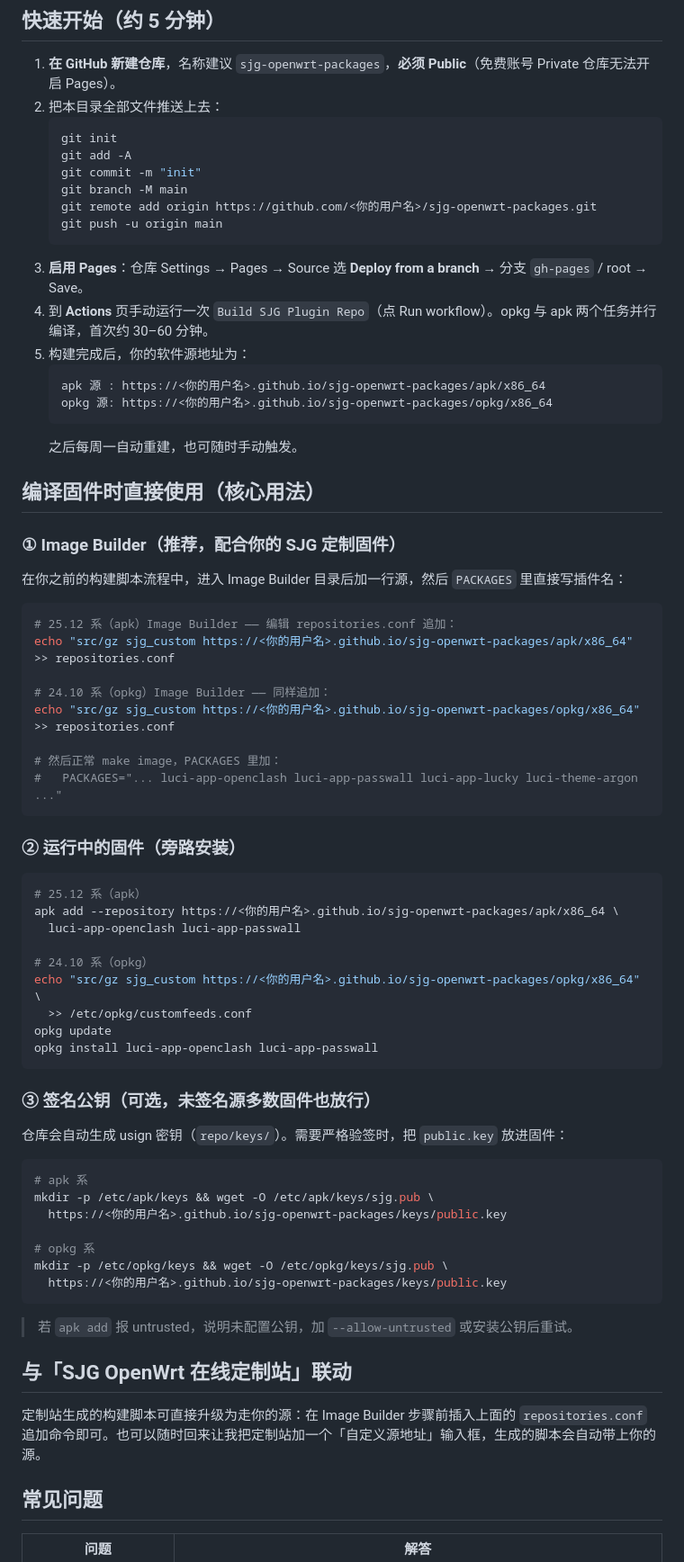
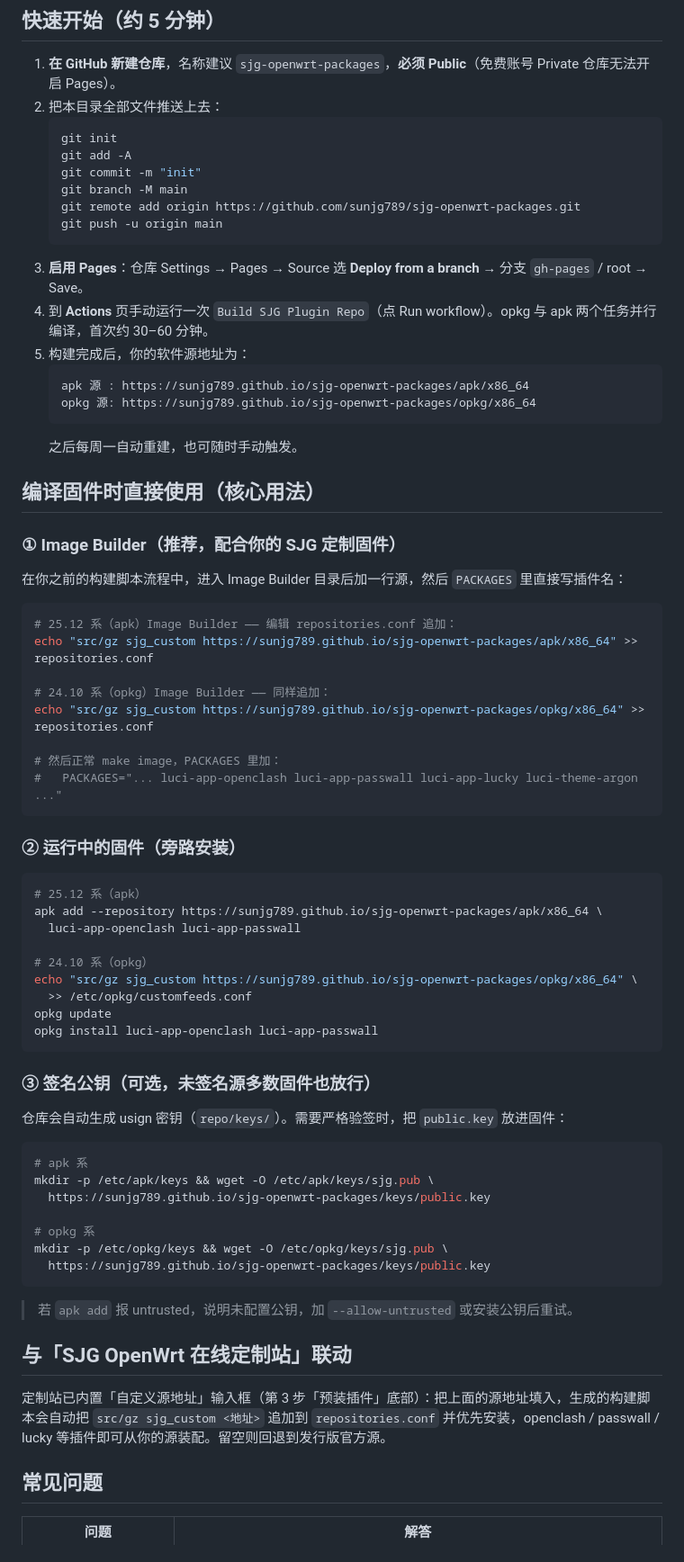
Before and after one commit to sunjg789/sjg-openwrt-packages, a Markdown page: README.md, the part around the change. Shown at 90% size. Drawn GitHub-style.

Commit message:
docs: 定制站已内置自定义源输入框，更新联动说明

````diff
--- a/README.md
+++ b/README.md
@@ -67,15 +67,15 @@ sjg-openwrt-packages/
    git add -A
    git commit -m "init"
    git branch -M main
-   git remote add origin https://github.com/<你的用户名>/sjg-openwrt-packages.git
+   git remote add origin https://github.com/sunjg789/sjg-openwrt-packages.git
    git push -u origin main
    ```
 3. **启用 Pages**：仓库 Settings → Pages → Source 选 **Deploy from a branch** → 分支 `gh-pages` / root → Save。
 4. 到 **Actions** 页手动运行一次 `Build SJG Plugin Repo`（点 Run workflow）。opkg 与 apk 两个任务并行编译，首次约 30–60 分钟。
 5. 构建完成后，你的软件源地址为：
    ```text
-   apk 源 : https://<你的用户名>.github.io/sjg-openwrt-packages/apk/x86_64
-   opkg 源: https://<你的用户名>.github.io/sjg-openwrt-packages/opkg/x86_64
+   apk 源 : https://sunjg789.github.io/sjg-openwrt-packages/apk/x86_64
+   opkg 源: https://sunjg789.github.io/sjg-openwrt-packages/opkg/x86_64
    ```
    之后每周一自动重建，也可随时手动触发。
 
@@ -87,10 +87,10 @@ sjg-openwrt-packages/
 
 ```bash
 # 25.12 系（apk）Image Builder —— 编辑 repositories.conf 追加：
-echo "src/gz sjg_custom https://<你的用户名>.github.io/sjg-openwrt-packages/apk/x86_64" >> repositories.conf
+echo "src/gz sjg_custom https://sunjg789.github.io/sjg-openwrt-packages/apk/x86_64" >> repositories.conf
 
 # 24.10 系（opkg）Image Builder —— 同样追加：
-echo "src/gz sjg_custom https://<你的用户名>.github.io/sjg-openwrt-packages/opkg/x86_64" >> repositories.conf
+echo "src/gz sjg_custom https://sunjg789.github.io/sjg-openwrt-packages/opkg/x86_64" >> repositories.conf
 
 # 然后正常 make image，PACKAGES 里加：
 #   PACKAGES="... luci-app-openclash luci-app-passwall luci-app-lucky luci-theme-argon ..."
@@ -100,11 +100,11 @@ echo "src/gz sjg_custom https://<你的用户名>.github.io/sjg-openwrt-packages
 
 ```bash
 # 25.12 系（apk）
-apk add --repository https://<你的用户名>.github.io/sjg-openwrt-packages/apk/x86_64 \
+apk add --repository https://sunjg789.github.io/sjg-openwrt-packages/apk/x86_64 \
   luci-app-openclash luci-app-passwall
 
 # 24.10 系（opkg）
-echo "src/gz sjg_custom https://<你的用户名>.github.io/sjg-openwrt-packages/opkg/x86_64" \
+echo "src/gz sjg_custom https://sunjg789.github.io/sjg-openwrt-packages/opkg/x86_64" \
   >> /etc/opkg/customfeeds.conf
 opkg update
 opkg install luci-app-openclash luci-app-passwall
@@ -117,18 +117,18 @@ opkg install luci-app-openclash luci-app-passwall
 ```bash
 # apk 系
 mkdir -p /etc/apk/keys && wget -O /etc/apk/keys/sjg.pub \
-  https://<你的用户名>.github.io/sjg-openwrt-packages/keys/public.key
+  https://sunjg789.github.io/sjg-openwrt-packages/keys/public.key
 
 # opkg 系
 mkdir -p /etc/opkg/keys && wget -O /etc/opkg/keys/sjg.pub \
-  https://<你的用户名>.github.io/sjg-openwrt-packages/keys/public.key
+  https://sunjg789.github.io/sjg-openwrt-packages/keys/public.key
 ```
 
 > 若 `apk add` 报 untrusted，说明未配置公钥，加 `--allow-untrusted` 或安装公钥后重试。
 
 ## 与「SJG OpenWrt 在线定制站」联动
 
-定制站生成的构建脚本可直接升级为走你的源：在 Image Builder 步骤前插入上面的 `repositories.conf` 追加命令即可。也可以随时回来让我把定制站加一个「自定义源地址」输入框，生成的脚本会自动带上你的源。
+定制站已内置「自定义源地址」输入框（第 3 步「预装插件」底部）：把上面的源地址填入，生成的构建脚本会自动把 `src/gz sjg_custom <地址>` 追加到 `repositories.conf` 并优先安装，openclash / passwall / lucky 等插件即可从你的源装配。留空则回退到发行版官方源。
 
 ## 常见问题
 
````
